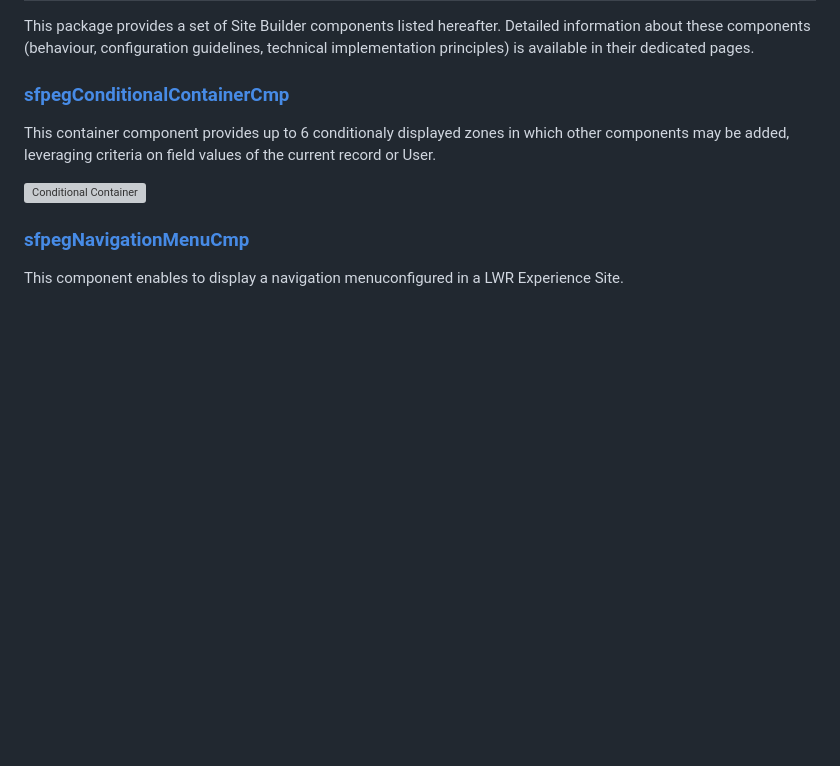
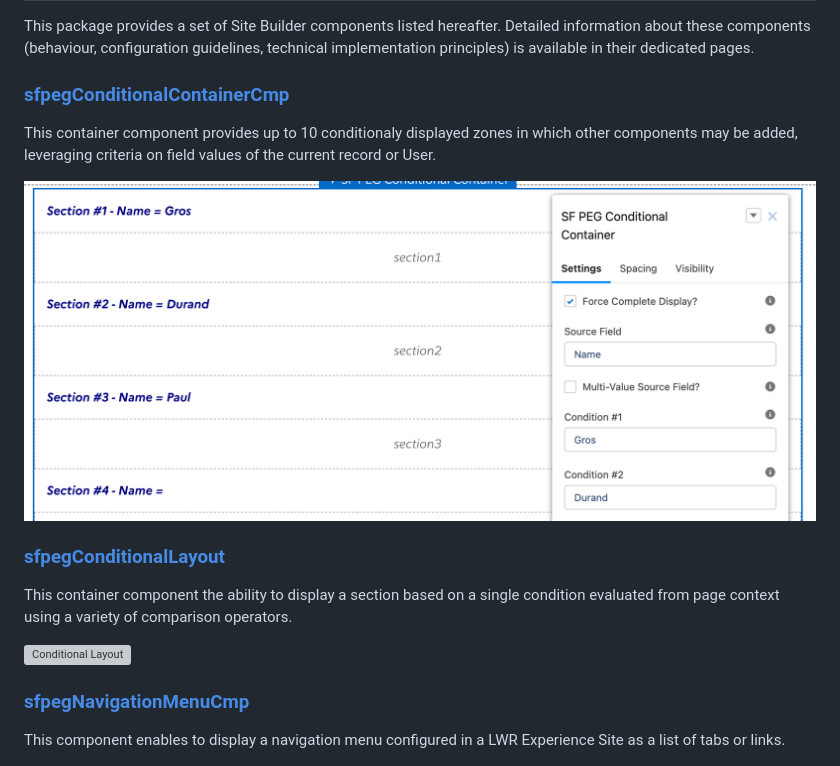
Before and after one commit to pegros/PEG_LWR, a Markdown page: README.md, the part around the change. GitHub-like rendering; pictures changed too: media/sfpegConditionalContainerCmp.png (added); blank space fills up the shorter version; grey boxes are pictures that could not be loaded.

```diff
--- a/README.md
+++ b/README.md
@@ -27,13 +27,21 @@ Detailed information about these components (behaviour, configuration guidelines
 technical implementation principles) is available in their dedicated pages.
 
 ### [sfpegConditionalContainerCmp](/help/sfpegConditionalContainerCmp.md)
-This container component provides up to 6 conditionaly displayed zones in which other components
+This container component provides up to 10 conditionaly displayed zones in which other components
 may be added, leveraging criteria on field values of the current record or User.
 
 ![Conditional Container](/media/sfpegConditionalContainerCmp.png)
 
+
+### [sfpegConditionalLayout](/help/sfpegConditionalLayout.md)
+This container component the ability to display a section based on a single condition
+evaluated from page context using a variety of comparison operators.
+
+![Conditional Layout](/media/sfpegConditionalLayout.png)
+
 ### [sfpegNavigationMenuCmp](/help/sfpegNavigationMenuCmp.md)
-This component enables to display a navigation menuconfigured in a LWR Experience Site.
+This component enables to display a navigation menu configured in a LWR Experience Site
+as a list of tabs or links.
 
 ![Navigation Menu](/media/sfpegNavigationMenuCmp.png)
 
```
Also changed, not shown: help/sfpegConditionalContainerCmp.md (added, +18 -0 lines), help/sfpegNavigationMenuCmp.md (added, +18 -0 lines), media/sfpegNavigationMenuCmp.png (added), 1 other file.
